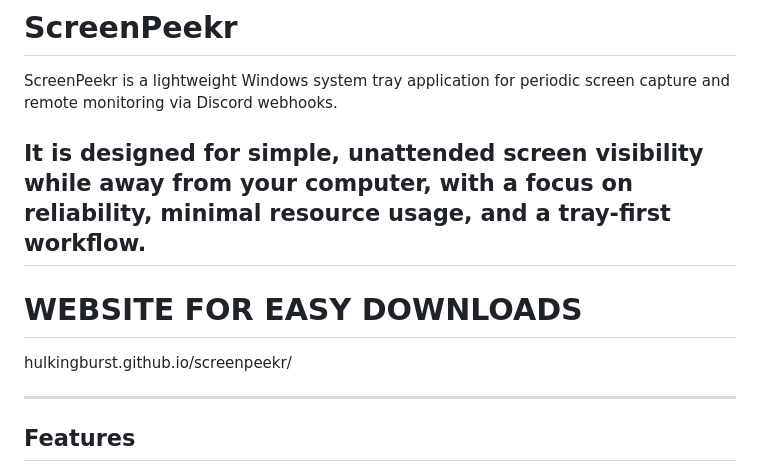
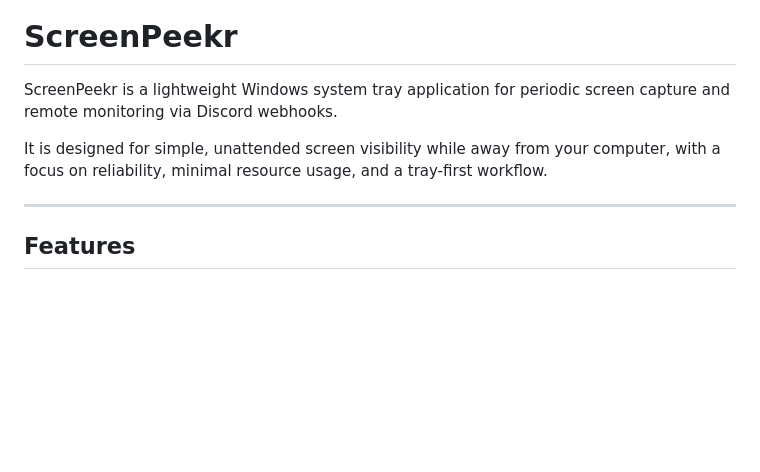
Before and after one commit to hulkingburst/ScreenPeekr, a Markdown page: README.md, the part around the change. GitHub-like rendering; blank space fills up the shorter version.

```diff
--- a/README.md
+++ b/README.md
@@ -3,10 +3,6 @@
 ScreenPeekr is a lightweight Windows system tray application for periodic screen capture and remote monitoring via Discord webhooks.
 
 It is designed for simple, unattended screen visibility while away from your computer, with a focus on reliability, minimal resource usage, and a tray-first workflow.
----
-
-# WEBSITE FOR EASY DOWNLOADS
-hulkingburst.github.io/screenpeekr/
 
 ---
 
```
